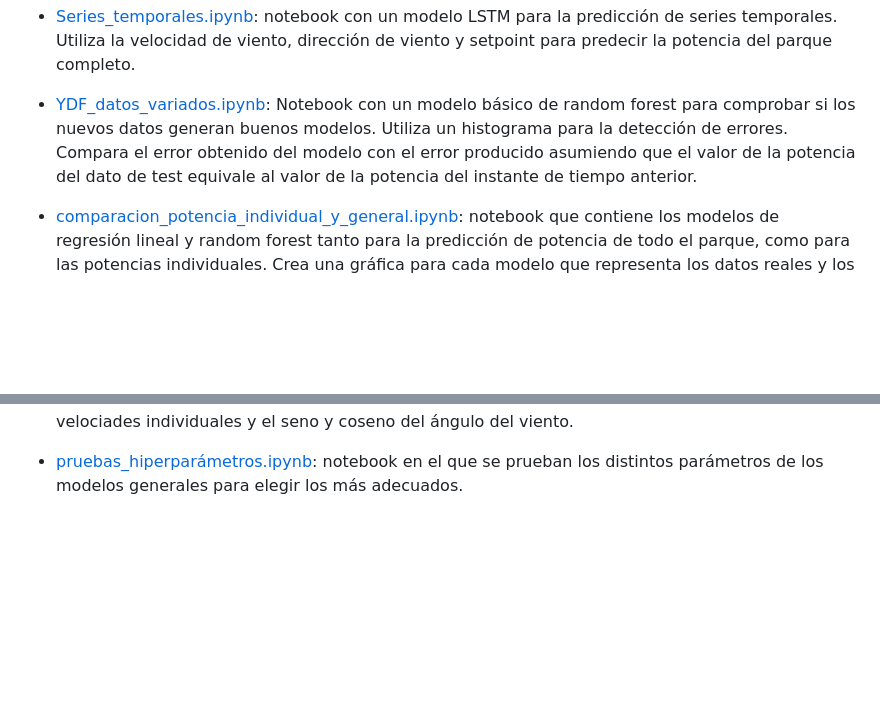
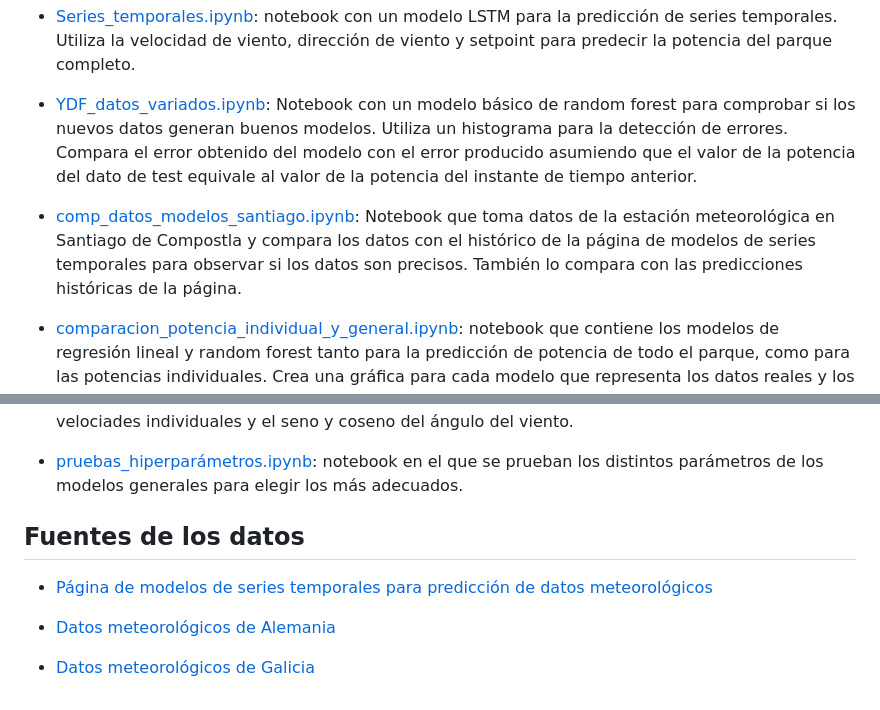
Before and after one commit to Lucia1009/TFG-Plataforma-para-la-prediccion-de-potencia-electrica-generada-en-parques-eolicos, a Markdown page: README.md, 2 parts joined by grey strips. Drawn GitHub-style; blank space fills up the shorter version.

```diff
--- a/README.md
+++ b/README.md
@@ -19,6 +19,8 @@ Carpeta que contiene todos los archivos relacionados con la creación de los mod
 
 - [YDF_datos_variados.ipynb](https://github.com/Lucia1009/TFG-Plataforma-para-la-prediccion-de-potencia-electrica-generada-en-parques-eolicos/blob/main/modelos/YDF_datos_variados.ipynb "YDF_datos_variados.ipynb"): Notebook con un modelo básico de random forest para comprobar si los nuevos datos generan buenos modelos. Utiliza un histograma para la detección de errores. Compara el error obtenido del modelo con el error producido asumiendo que el valor de la potencia del dato de test equivale al valor de la potencia del instante de tiempo anterior.
 
+- [comp_datos_modelos_santiago.ipynb](https://github.com/Lucia1009/TFG-Plataforma-para-la-prediccion-de-potencia-electrica-generada-en-parques-eolicos/blob/main/modelos/comp_datos_modelos_santiago.ipynb "comp_datos_modelos_santiago.ipynb"): Notebook que toma datos de la estación meteorológica en Santiago de Compostla y compara los datos con el histórico de la página de modelos de series temporales para observar si los datos son precisos. También lo compara con las predicciones históricas de la página.
+
 - [comparacion_potencia_individual_y_general.ipynb](https://github.com/Lucia1009/TFG-Plataforma-para-la-prediccion-de-potencia-electrica-generada-en-parques-eolicos/blob/main/modelos/comparacion_potencia_individual_y_general.ipynb "comparacion_potencia_individual_y_general.ipynb"): notebook que contiene los modelos de regresión lineal y random forest tanto para la predicción de potencia de todo el parque, como para las potencias individuales. Crea una gráfica para cada modelo que representa los datos reales y los predichos por cada versión del modelo (de las potencias individuales hace la suma). También calcula el r2_score, el error cuadrático medio *(mse)* y el error absoluto medio *(mae)* de ambos modelos y los compara.
 
 - [comparar_reales_pagina.ipynb](https://github.com/Lucia1009/TFG-Plataforma-para-la-prediccion-de-potencia-electrica-generada-en-parques-eolicos/blob/main/modelos/comparar_reales_pagina.ipynb "comparar_reales_pagina.ipynb"): Notebook que compara los datos históricos obtenidos en la [página de modelos de climatología mundial](https://open-meteo.com/en/docs "página de modelos de climatología mundial") con [datos históricos reales de Berlín](https://www.dwd.de/DE/klimaumwelt/cdc/cdc_node.html "datos históricos reales de Berlín").
@@ -34,3 +36,10 @@ Carpeta que contiene todos los archivos relacionados con la creación de los mod
 - [predicción_potencias_individuales_con_regresión.ipyn](https://github.com/Lucia1009/TFG-Plataforma-para-la-prediccion-de-potencia-electrica-generada-en-parques-eolicos/blob/main/modelos/predicci%C3%B3n_potencias_individuales_con_regresi%C3%B3n.ipynb "predicción_potencias_individuales_con_regresión.ipyn"): notebook con los dos modelos de regresión adaptados para predecir las potencias individuales de cada turbina en base a sus velocidades. Predicen todas las potencias individuales a la vez y tienen como datos de entrada todas las velociades individuales y el seno y coseno del ángulo del viento.
 
 - [pruebas_hiperparámetros.ipynb](https://github.com/Lucia1009/TFG-Plataforma-para-la-prediccion-de-potencia-electrica-generada-en-parques-eolicos/blob/main/modelos/pruebas_hiperpar%C3%A1metros.ipynb "pruebas_hiperparámetros.ipynb"): notebook en el que se prueban los distintos parámetros de los modelos generales para elegir los más adecuados.
+
+## Fuentes de los datos
+- [Página de modelos de series temporales para predicción de datos meteorológicos](https://open-meteo.com/en/docs "Página de modelos de series temporales para predicción de datos meteorológicos")
+
+- [Datos meteorológicos de Alemania](https://www.dwd.de/DE/klimaumwelt/cdc/cdc_node.html "Datos meteorológicos de Alemania")
+
+- [Datos meteorológicos de Galicia](https://www.meteogalicia.gal/web/observacion/rede-meteoroloxica/historico "Datos meteorológicos de Galicia")
```
Also changed, not shown: other parts of README.md (+1 -1 lines).
